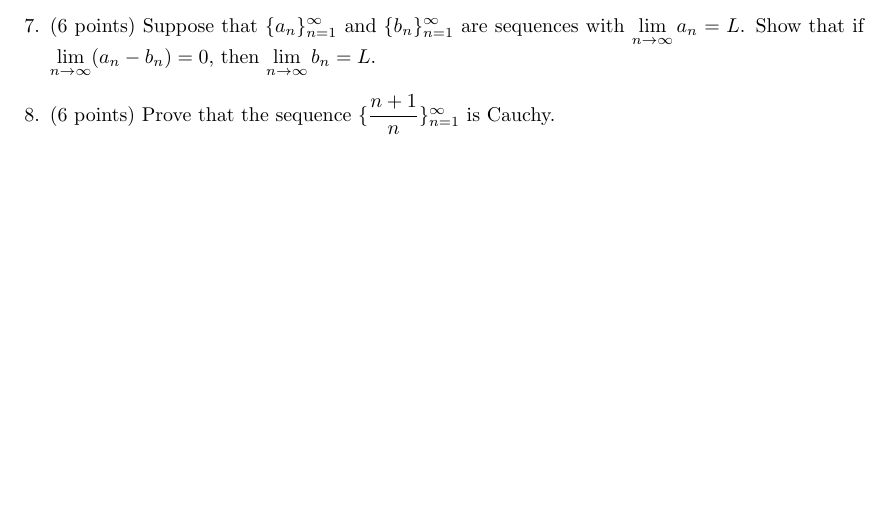
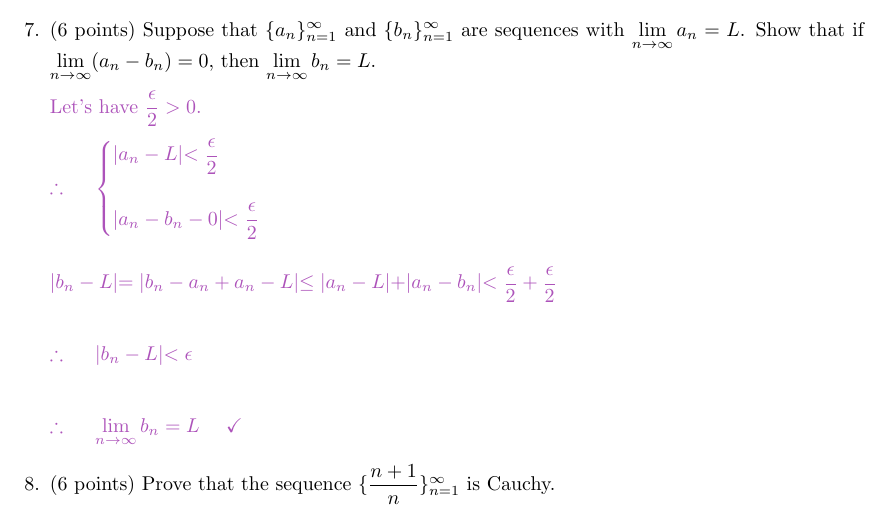
Before and after one commit to Behnam4/MAT-371, a LaTeX document (quiz1.tex): part of page 6 of 6, cut so that both start at the same text, the shorter picture padded with empty space. Compiled offline with pdfLaTeX.

Commit message:
Solution #7

```diff
--- a/quiz1.tex
+++ b/quiz1.tex
@@ -335,9 +335,31 @@
     \item (6 points) Suppose that $\{a_n\}_{n=1}^{\infty}$ and $\{b_n\}_{n=1}^{\infty}$ are sequences with $\lim\limits_{n\to\infty} a_n=L$.
     Show that if $\lim\limits_{n\to\infty} (a_n-b_n)=0$, then $\lim\limits_{n\to\infty} b_n=L$.
 
-      % \textcolor{hwColor}{
-
-      % }
+      \textcolor{hwColor}{
+        Let's have $\dfrac{\epsilon}{2}>0$.
+        \\
+        \\
+        $
+          \therefore ~~~~ \begin{cases}
+            |a_n-L|< \dfrac{\epsilon}{2}
+            \\
+            \\
+            |a_n-b_n-0|< \dfrac{\epsilon}{2}
+          \end{cases}
+          \\
+          \\
+          \\
+          |b_n-L|=|b_n-a_n+a_n-L| \leq |a_n-L|+|a_n-b_n|< \dfrac{\epsilon}{2}+\dfrac{\epsilon}{2}
+          \\
+          \\
+          \\
+          \therefore ~~~~ |b_n-L|<\epsilon
+          \\
+          \\
+          \\
+          \therefore ~~~~ \lim\limits_{n\to\infty} b_n=L ~~~~ \checkmark
+        $
+      }
 
     \item (6 points) Prove that the sequence $\{\dfrac{n+1}{n}\}_{n=1}^{\infty}$ is Cauchy.
 
```
